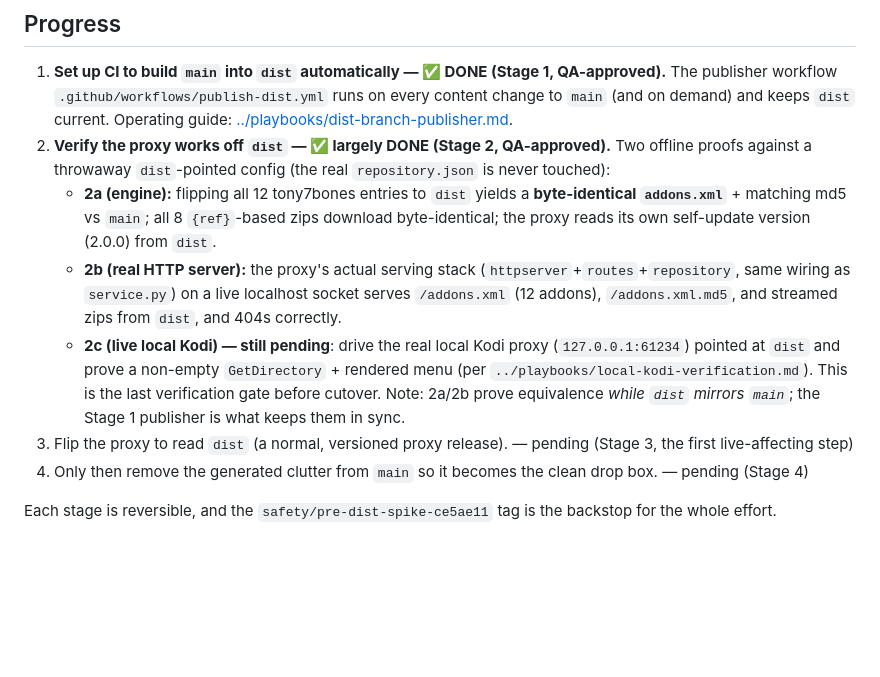
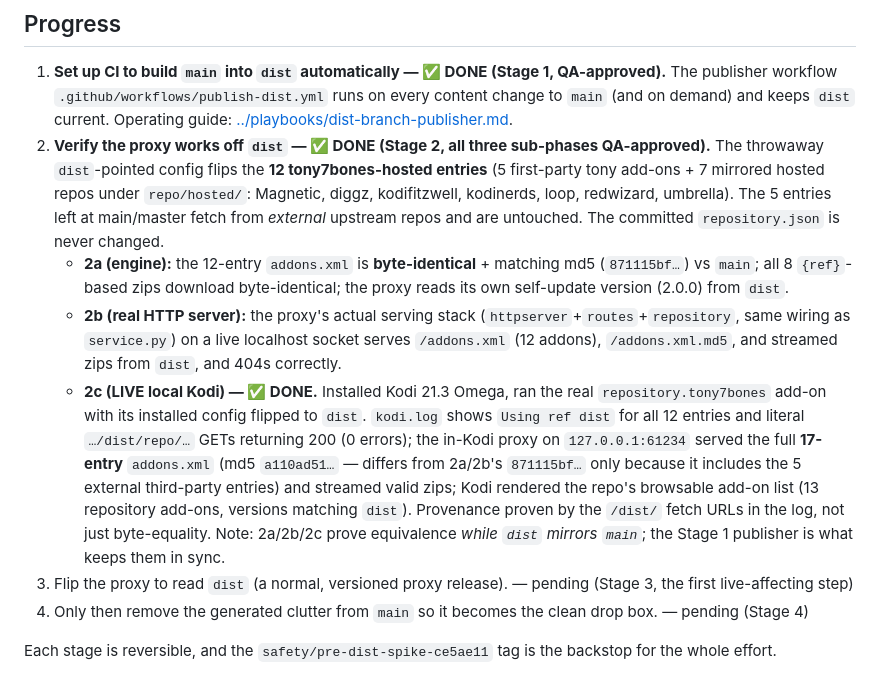
Before and after one commit to tony7bones/tony7bones.github.io, a Markdown page: docs/plans/dist-branch-decision.md, the part around the change. Drawn GitHub-style; blank space fills up the shorter version.

Commit message:
docs: Stage 2 complete (2a engine + 2b HTTP + 2c live Kodi), QA-approved

```diff
--- a/docs/plans/dist-branch-decision.md
+++ b/docs/plans/dist-branch-decision.md
@@ -94,22 +94,32 @@ shape, and (critically) no change to the install URL
    QA-approved).** The publisher workflow `.github/workflows/publish-dist.yml`
    runs on every content change to `main` (and on demand) and keeps `dist`
    current. Operating guide: [../playbooks/dist-branch-publisher.md](../playbooks/dist-branch-publisher.md).
-2. **Verify the proxy works off `dist` — ✅ largely DONE (Stage 2, QA-approved).**
-   Two offline proofs against a throwaway `dist`-pointed config (the real
-   `repository.json` is never touched):
-   - **2a (engine):** flipping all 12 tony7bones entries to `dist` yields a
-     **byte-identical `addons.xml`** + matching md5 vs `main`; all 8 `{ref}`-based
-     zips download byte-identical; the proxy reads its own self-update version
-     (2.0.0) from `dist`.
+2. **Verify the proxy works off `dist` — ✅ DONE (Stage 2, all three sub-phases
+   QA-approved).** The throwaway `dist`-pointed config flips the **12
+   tony7bones-hosted entries** (5 first-party tony add-ons + 7 mirrored hosted
+   repos under `repo/hosted/`: Magnetic, diggz, kodifitzwell, kodinerds, loop,
+   redwizard, umbrella). The 5 entries left at main/master fetch from _external_
+   upstream repos and are untouched. The committed `repository.json` is never
+   changed.
+   - **2a (engine):** the 12-entry `addons.xml` is **byte-identical** + matching
+     md5 (`871115bf…`) vs `main`; all 8 `{ref}`-based zips download
+     byte-identical; the proxy reads its own self-update version (2.0.0) from
+     `dist`.
    - **2b (real HTTP server):** the proxy's actual serving stack
      (`httpserver`+`routes`+`repository`, same wiring as `service.py`) on a live
      localhost socket serves `/addons.xml` (12 addons), `/addons.xml.md5`, and
      streamed zips from `dist`, and 404s correctly.
-   - **2c (live local Kodi) — still pending**: drive the real local Kodi proxy
-     (`127.0.0.1:61234`) pointed at `dist` and prove a non-empty `GetDirectory` +
-     rendered menu (per `../playbooks/local-kodi-verification.md`). This is the
-     last verification gate before cutover. Note: 2a/2b prove equivalence _while
-     `dist` mirrors `main`_; the Stage 1 publisher is what keeps them in sync.
+   - **2c (LIVE local Kodi) — ✅ DONE.** Installed Kodi 21.3 Omega, ran the real
+     `repository.tony7bones` add-on with its installed config flipped to `dist`.
+     `kodi.log` shows `Using ref dist` for all 12 entries and literal
+     `…/dist/repo/…` GETs returning 200 (0 errors); the in-Kodi proxy on
+     `127.0.0.1:61234` served the full **17-entry** `addons.xml` (md5
+     `a110ad51…` — differs from 2a/2b's `871115bf…` only because it includes the
+     5 external third-party entries) and streamed valid zips; Kodi rendered the
+     repo's browsable add-on list (13 repository add-ons, versions matching
+     `dist`). Provenance proven by the `/dist/` fetch URLs in the log, not just
+     byte-equality. Note: 2a/2b/2c prove equivalence _while `dist` mirrors
+     `main`_; the Stage 1 publisher is what keeps them in sync.
 3. Flip the proxy to read `dist` (a normal, versioned proxy release). — pending
    (Stage 3, the first live-affecting step)
 4. Only then remove the generated clutter from `main` so it becomes the clean
```
Also changed, not shown: docs/playbooks/dist-branch-publisher.md (+3 -2 lines).
